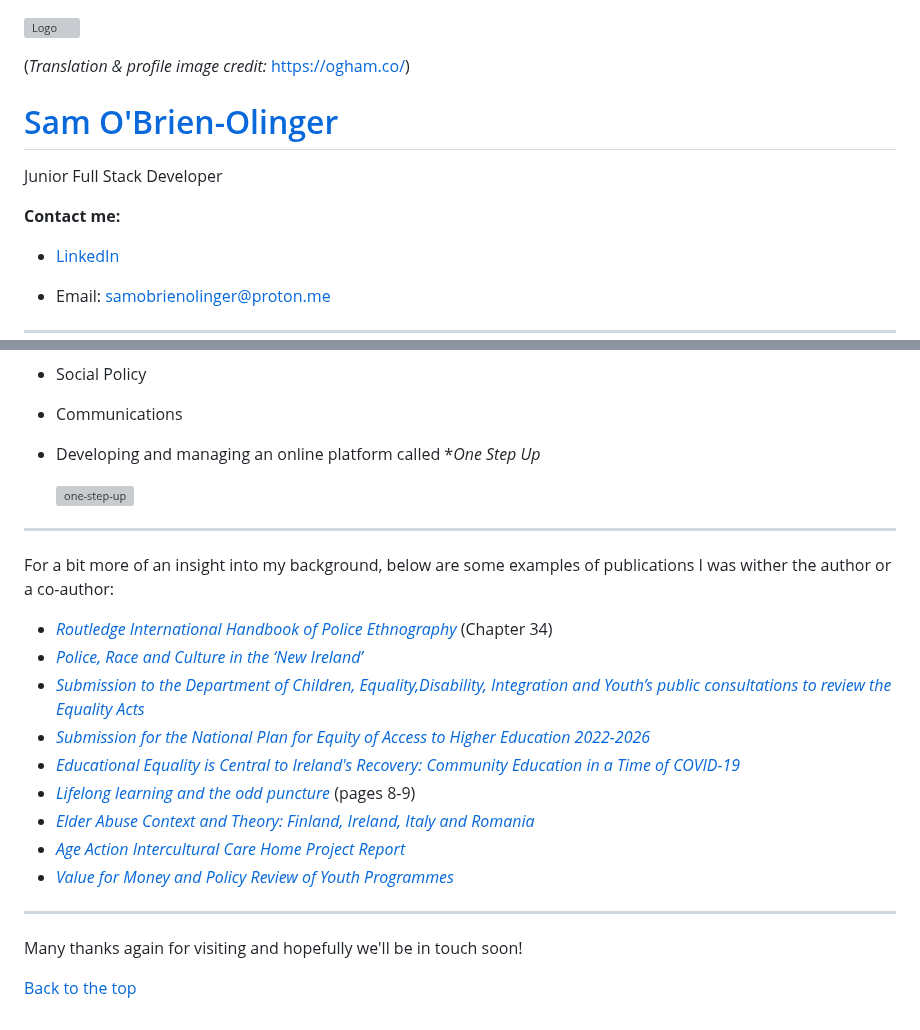
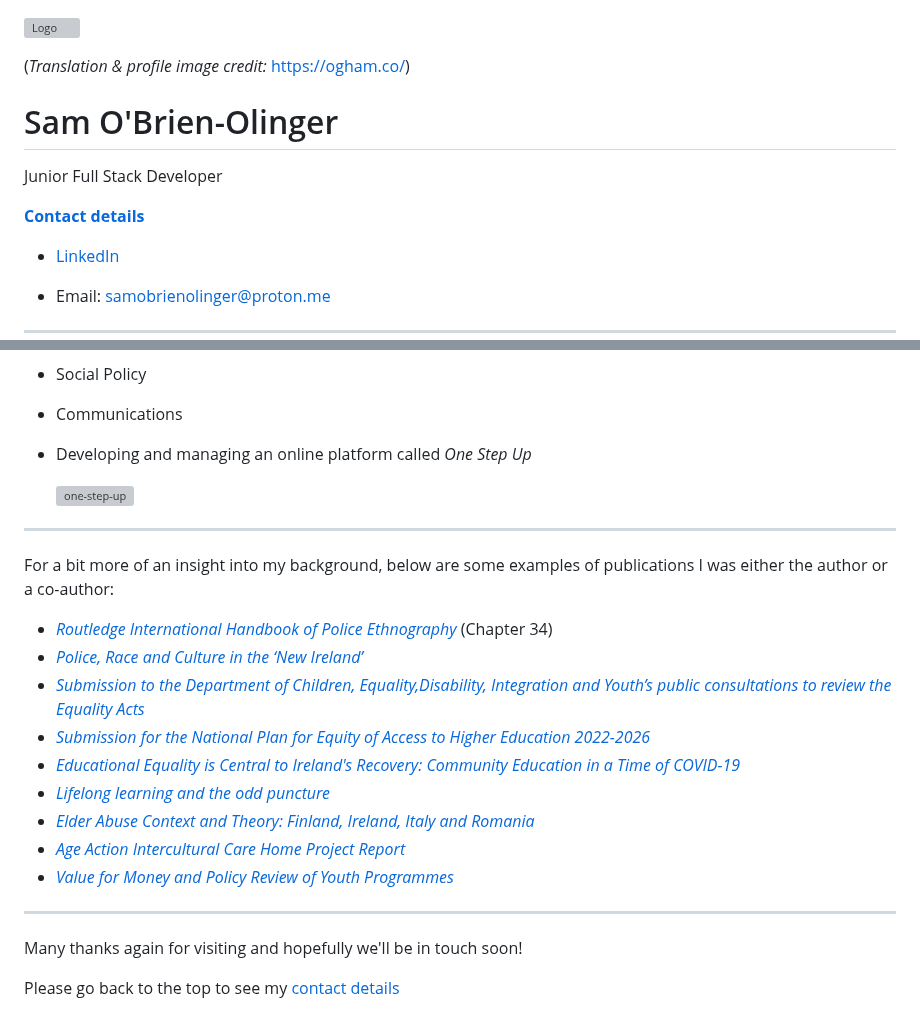
Before and after one commit to SamOBrienOlinger/SamOBrienOlinger, a Markdown page: README.md, 2 parts joined by grey strips. Drawn GitHub-style; grey boxes are pictures that could not be loaded.

```diff
--- a/README.md
+++ b/README.md
@@ -1,12 +1,12 @@
 ![Logo](https://res.cloudinary.com/dzhbg6go0/image/upload/v1691751976/ProfileImageIIAugust2023_w2ovfq.jpg)
 
 
-(*Translation & profile image credit:* https://ogham.co/)
+  (*Translation & profile image credit:* https://ogham.co/)
 
-# [Sam O'Brien-Olinger](#sam)
+# Sam O'Brien-Olinger
   Junior Full Stack Developer
 
-**Contact me:**
+**[Contact details](#contact-details)**
 
  - [LinkedIn](https://www.linkedin.com/in/sam-o-brien-olinger-b658283a/)
 
@@ -65,21 +67,21 @@ If you don't have the time to sift through them all to find the best representat
   - Social Policy
   - Communications
 
-  - Developing and managing an online platform called **One Step Up*
+  - Developing and managing an online platform called *One Step Up*
 
 
     ![one-step-up](https://res.cloudinary.com/dzhbg6go0/image/upload/v1692012823/OSU_uumflg.jpg)
 
 __________________________________________________________________________________________________________________________________________
 
-For a bit more of an insight into my background, below are some examples of publications I was wither the author or a co-author:
+For a bit more of an insight into my background, below are some examples of publications I was either the author or a co-author:
 
 - [*Routledge International Handbook of Police Ethnography*](https://www.routledge.com/Routledge-International-Handbook-of-Police-Ethnography/Fleming-Charman/p/book/9780367539399?utm_medium=email&utm_source=EmailStudio%25%25__AdditionalEmailAttribute4%25%25&utm_campaign=B190608179_4539656%25%25__AdditionalEmailAttribute1%25%25) (Chapter 34)
 - [*Police, Race and Culture in the ‘New Ireland’*](https://link.springer.com/book/10.1057/9781137490452)
 - [*Submission to the Department of Children, Equality,Disability, Integration and Youth’s public consultations to review the Equality Acts*](https://www.aontas.com/assets/resources/Submissions/Equality%20Acts%20Consultation%20Paper_AONTAS%202021.docx.pdf)
 - [*Submission for the National Plan for Equity of Access to Higher Education 2022-2026*](https://www.aontas.com/assets/resources/Submissions/AONTAS%20Submission_NAP%202022-2026.pdf)
 - [*Educational Equality is Central to Ireland's Recovery: Community Education in a Time of COVID-19*](https://www.aontas.com/assets/resources/CEN%20Census/CEN%20Census%20Policy%20Paper.pdf)
-- [*Lifelong learning and the odd puncture*](https://www.ageaction.ie/sites/default/files/attachments/third_and_final_proof.pdf) (pages 8-9)
+- [*Lifelong learning and the odd puncture*](https://www.ageaction.ie/sites/default/files/attachments/third_and_final_proof.pdf)
 - [*Elder Abuse Context and Theory: Finland, Ireland, Italy and Romania*](http://www.combatingelderabuse.eu/wp-content/uploads/2016/04/Booklet_stage.pdf)
 - [*Age Action Intercultural Care Home Project Report*](https://www.ageaction.ie/sites/default/files/23626-Age%20Action%20Inter-Cultural%20Report-LR4.pdf)
 - [*Value for Money and Policy Review of Youth Programmes*](http://www.drugsandalcohol.ie/23242/1/ValueforMoneyYouthProjects.pdf)
@@ -87,7 +89,7 @@ ________________________________________________________________________________
 
 Many thanks again for visiting and hopefully we'll be in touch soon!
 
-[Back to the top](#sam)
+Please go back to the top to see my [contact details](#contact-details)
 
 
 <!-- ### Hi there 👋 -->
```
Also changed, not shown: other parts of README.md (+3 -1 lines).
